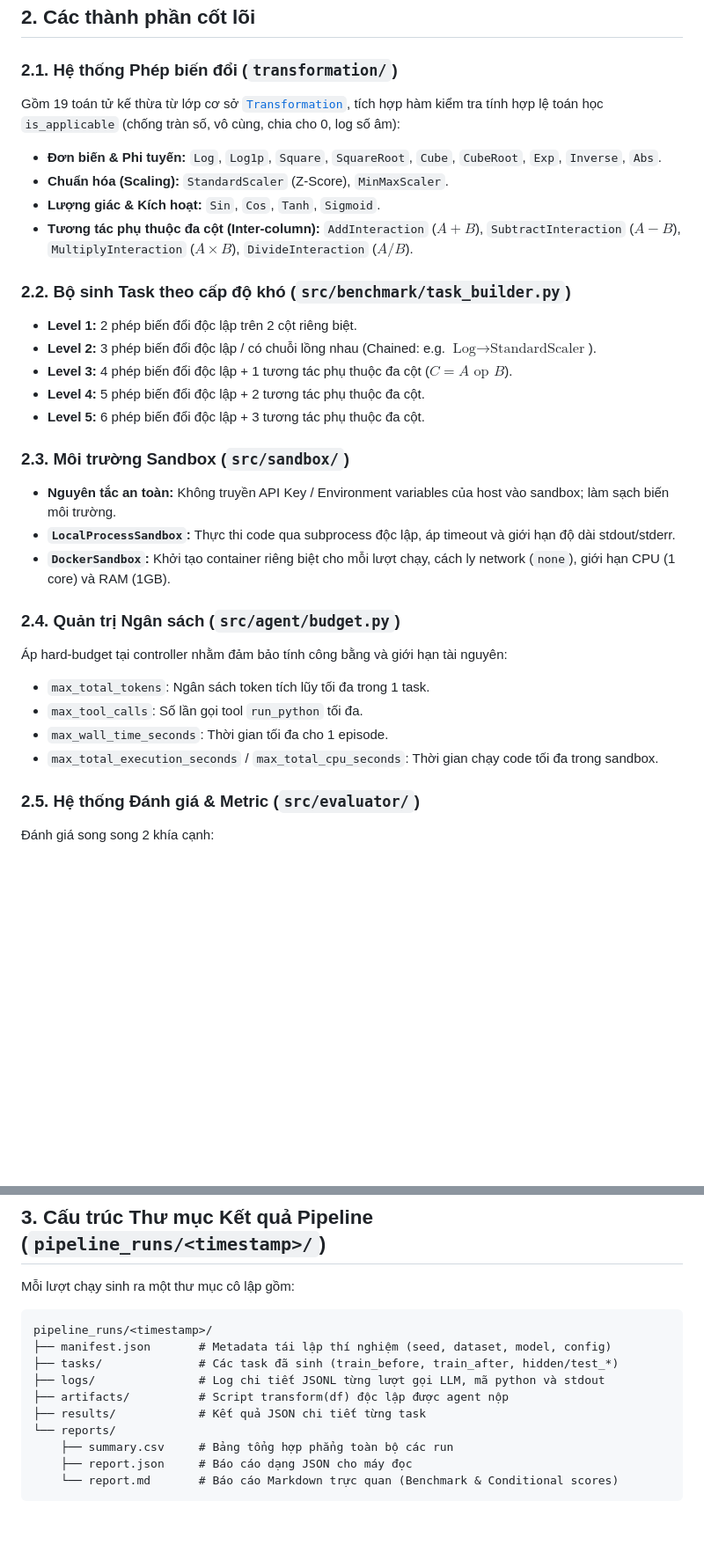
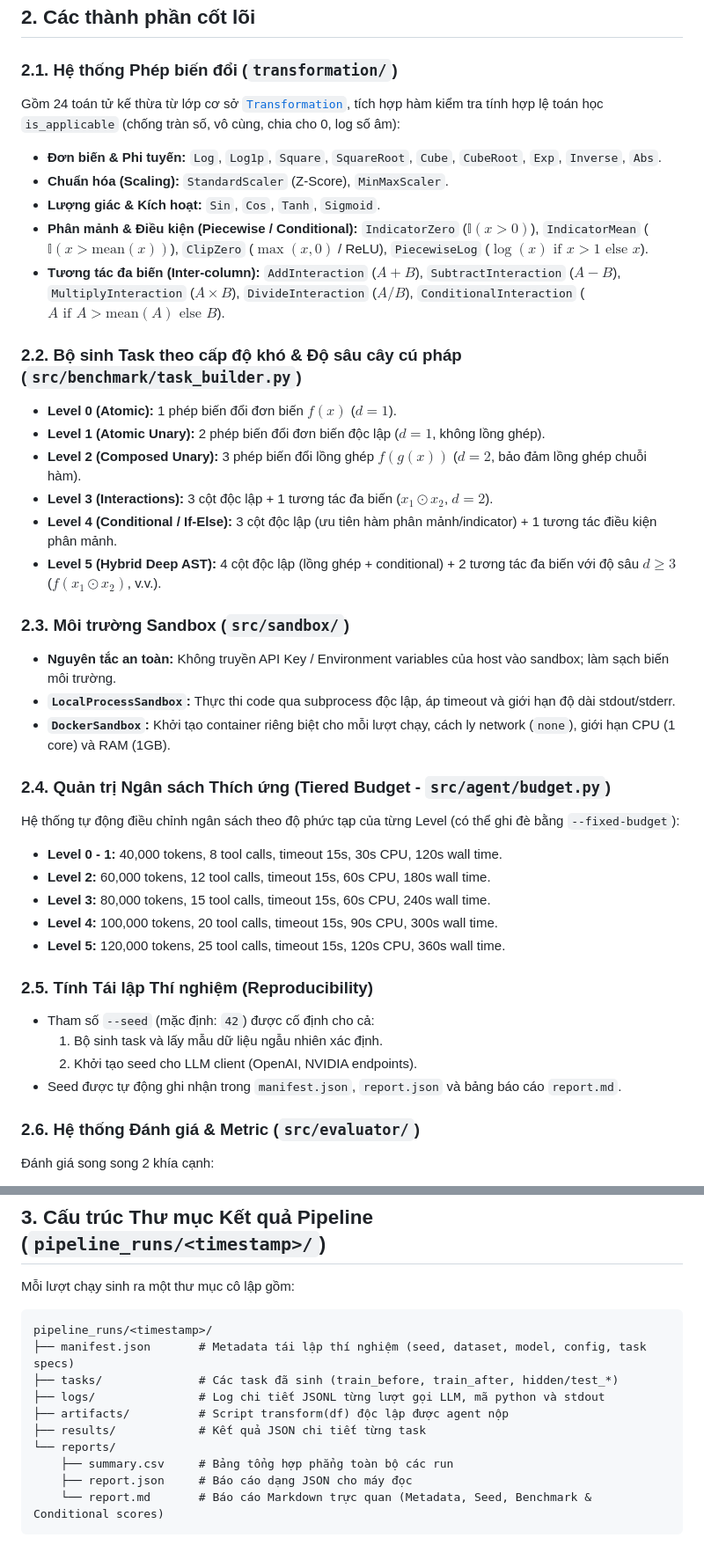
Before and after one commit to mini-smart-lab/tabular-transformation, a Markdown page: docs/harness_architecture.md, 2 parts joined by grey strips. Shown at 88% size. GitHub-like rendering; blank space fills up the shorter version.

````diff
--- a/docs/harness_architecture.md
+++ b/docs/harness_architecture.md
@@ -40,32 +40,41 @@ flowchart TD
 ## 2. Các thành phần cốt lõi
 
 ### 2.1. Hệ thống Phép biến đổi (`transformation/`)
-Gồm 19 toán tử kế thừa từ lớp cơ sở [`Transformation`](../transformation/base.py), tích hợp hàm kiểm tra tính hợp lệ toán học `is_applicable` (chống tràn số, vô cùng, chia cho 0, log số âm):
+Gồm 24 toán tử kế thừa từ lớp cơ sở [`Transformation`](../transformation/base.py), tích hợp hàm kiểm tra tính hợp lệ toán học `is_applicable` (chống tràn số, vô cùng, chia cho 0, log số âm):
 - **Đơn biến & Phi tuyến:** `Log`, `Log1p`, `Square`, `SquareRoot`, `Cube`, `CubeRoot`, `Exp`, `Inverse`, `Abs`.
 - **Chuẩn hóa (Scaling):** `StandardScaler` (Z-Score), `MinMaxScaler`.
 - **Lượng giác & Kích hoạt:** `Sin`, `Cos`, `Tanh`, `Sigmoid`.
-- **Tương tác phụ thuộc đa cột (Inter-column):** `AddInteraction` ($A + B$), `SubtractInteraction` ($A - B$), `MultiplyInteraction` ($A \times B$), `DivideInteraction` ($A / B$).
+- **Phân mảnh & Điều kiện (Piecewise / Conditional):** `IndicatorZero` ($\mathbb{I}(x > 0)$), `IndicatorMean` ($\mathbb{I}(x > \text{mean}(x))$), `ClipZero` ($\max(x, 0)$ / ReLU), `PiecewiseLog` ($\log(x) \text{ if } x > 1 \text{ else } x$).
+- **Tương tác đa biến (Inter-column):** `AddInteraction` ($A + B$), `SubtractInteraction` ($A - B$), `MultiplyInteraction` ($A \times B$), `DivideInteraction` ($A / B$), `ConditionalInteraction` ($A \text{ if } A > \text{mean}(A) \text{ else } B$).
 
-### 2.2. Bộ sinh Task theo cấp độ khó (`src/benchmark/task_builder.py`)
-- **Level 1:** 2 phép biến đổi độc lập trên 2 cột riêng biệt.
-- **Level 2:** 3 phép biến đổi độc lập / có chuỗi lồng nhau (Chained: e.g. $\text{Log} \to \text{StandardScaler}$).
-- **Level 3:** 4 phép biến đổi độc lập + 1 tương tác phụ thuộc đa cột ($C = A \text{ op } B$).
-- **Level 4:** 5 phép biến đổi độc lập + 2 tương tác phụ thuộc đa cột.
-- **Level 5:** 6 phép biến đổi độc lập + 3 tương tác phụ thuộc đa cột.
+### 2.2. Bộ sinh Task theo cấp độ khó & Độ sâu cây cú pháp (`src/benchmark/task_builder.py`)
+- **Level 0 (Atomic):** 1 phép biến đổi đơn biến $f(x)$ ($d=1$).
+- **Level 1 (Atomic Unary):** 2 phép biến đổi đơn biến độc lập ($d=1$, không lồng ghép).
+- **Level 2 (Composed Unary):** 3 phép biến đổi lồng ghép $f(g(x))$ ($d=2$, bảo đảm lồng ghép chuỗi hàm).
+- **Level 3 (Interactions):** 3 cột độc lập + 1 tương tác đa biến ($x_1 \odot x_2$, $d=2$).
+- **Level 4 (Conditional / If-Else):** 3 cột độc lập (ưu tiên hàm phân mảnh/indicator) + 1 tương tác điều kiện phân mảnh.
+- **Level 5 (Hybrid Deep AST):** 4 cột độc lập (lồng ghép + conditional) + 2 tương tác đa biến với độ sâu $d \ge 3$ ($f(x_1 \odot x_2)$, v.v.).
 
 ### 2.3. Môi trường Sandbox (`src/sandbox/`)
 - **Nguyên tắc an toàn:** Không truyền API Key / Environment variables của host vào sandbox; làm sạch biến môi trường.
 - **`LocalProcessSandbox`:** Thực thi code qua subprocess độc lập, áp timeout và giới hạn độ dài stdout/stderr.
 - **`DockerSandbox`:** Khởi tạo container riêng biệt cho mỗi lượt chạy, cách ly network (`none`), giới hạn CPU (1 core) và RAM (1GB).
 
-### 2.4. Quản trị Ngân sách (`src/agent/budget.py`)
-Áp hard-budget tại controller nhằm đảm bảo tính công bằng và giới hạn tài nguyên:
-- `max_total_tokens`: Ngân sách token tích lũy tối đa trong 1 task.
-- `max_tool_calls`: Số lần gọi tool `run_python` tối đa.
-- `max_wall_time_seconds`: Thời gian tối đa cho 1 episode.
-- `max_total_execution_seconds` / `max_total_cpu_seconds`: Thời gian chạy code tối đa trong sandbox.
+### 2.4. Quản trị Ngân sách Thích ứng (Tiered Budget - `src/agent/budget.py`)
+Hệ thống tự động điều chỉnh ngân sách theo độ phức tạp của từng Level (có thể ghi đè bằng `--fixed-budget`):
+- **Level 0 - 1:** 40,000 tokens, 8 tool calls, timeout 15s, 30s CPU, 120s wall time.
+- **Level 2:** 60,000 tokens, 12 tool calls, timeout 15s, 60s CPU, 180s wall time.
+- **Level 3:** 80,000 tokens, 15 tool calls, timeout 15s, 60s CPU, 240s wall time.
+- **Level 4:** 100,000 tokens, 20 tool calls, timeout 15s, 90s CPU, 300s wall time.
+- **Level 5:** 120,000 tokens, 25 tool calls, timeout 15s, 120s CPU, 360s wall time.
 
-### 2.5. Hệ thống Đánh giá & Metric (`src/evaluator/`)
+### 2.5. Tính Tái lập Thí nghiệm (Reproducibility)
+- Tham số `--seed` (mặc định: `42`) được cố định cho cả:
+  1. Bộ sinh task và lấy mẫu dữ liệu ngẫu nhiên xác định.
+  2. Khởi tạo seed cho LLM client (OpenAI, NVIDIA endpoints).
+- Seed được tự động ghi nhận trong `manifest.json`, `report.json` và bảng báo cáo `report.md`.
+
+### 2.6. Hệ thống Đánh giá & Metric (`src/evaluator/`)
 Đánh giá song song 2 khía cạnh:
 1. **Black-box Functional Correctness (Chấm trên Test Set ẩn):**
    - **`Benchmark Transformed Accuracy` (Metric chính):** Độ chính xác trên tập các cột **thực sự bị biến đổi** (các task timeout/quá budget bị phạt điểm `0.0`).
@@ -85,7 +94,7 @@ Gồm 19 toán tử kế thừa từ lớp cơ sở [`Transformation`](../transf
 Mỗi lượt chạy sinh ra một thư mục cô lập gồm:
 ```text
 pipeline_runs/<timestamp>/
-├── manifest.json       # Metadata tái lập thí nghiệm (seed, dataset, model, config)
+├── manifest.json       # Metadata tái lập thí nghiệm (seed, dataset, model, config, task specs)
 ├── tasks/              # Các task đã sinh (train_before, train_after, hidden/test_*)
 ├── logs/               # Log chi tiết JSONL từng lượt gọi LLM, mã python và stdout
 ├── artifacts/          # Script transform(df) độc lập được agent nộp
@@ -93,5 +102,5 @@ pipeline_runs/<timestamp>/
 └── reports/
     ├── summary.csv     # Bảng tổng hợp phẳng toàn bộ các run
     ├── report.json     # Báo cáo dạng JSON cho máy đọc
-    └── report.md       # Báo cáo Markdown trực quan (Benchmark & Conditional scores)
+    └── report.md       # Báo cáo Markdown trực quan (Metadata, Seed, Benchmark & Conditional scores)
 ```
````
Also changed, not shown: README.md (+15 -10 lines).
